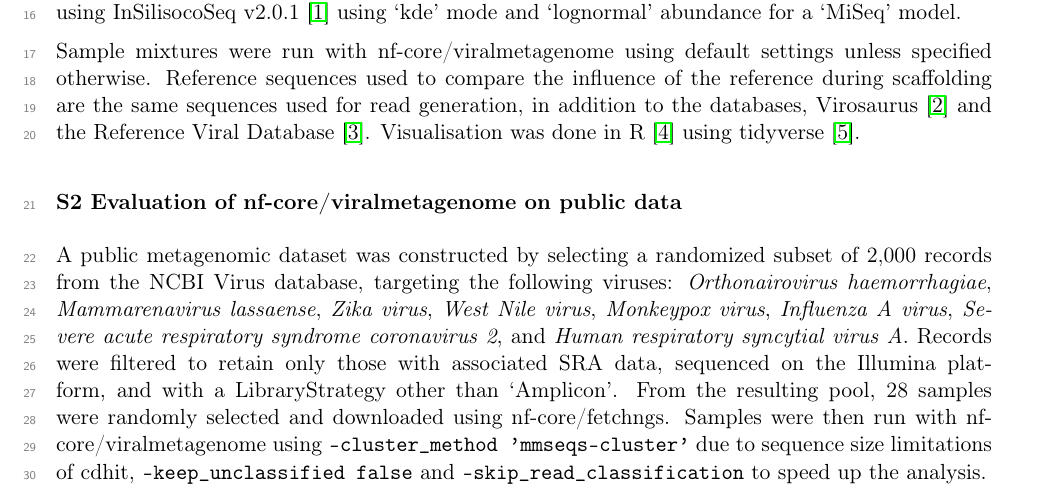
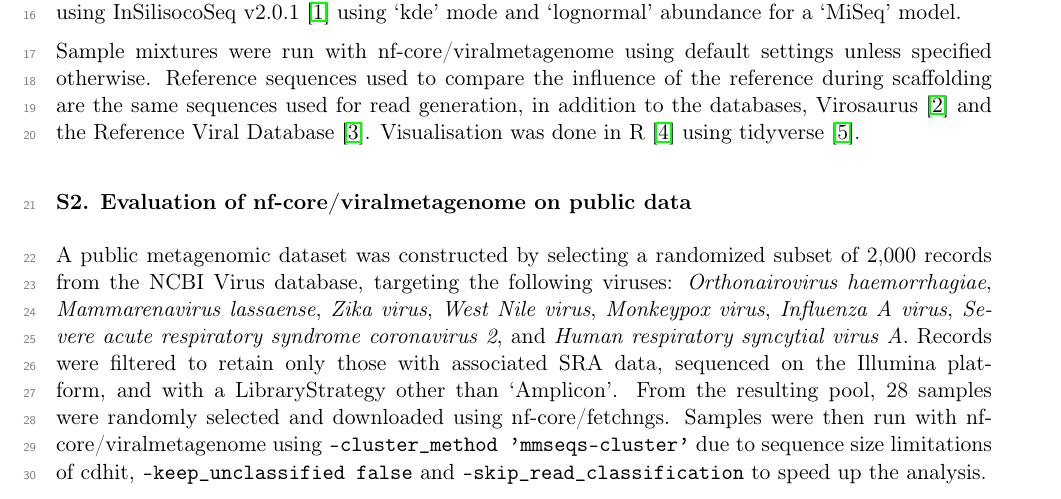
Before and after one commit to Joon-Klaps/nf-core-viralmetagenome-manuscript, a LaTeX document (supplementary-methods.tex, which reads supplementary-methods-content.tex): part of page 1 of 9, cut so that both start at the same text. Compiled offline with pdfLaTeX.

Commit message:
patch supplementary-methods

```diff
--- a/supplementary-methods-content.tex
+++ b/supplementary-methods-content.tex
@@ -10,7 +10,7 @@ We simulated mixed  HIV-1 samples containing paired-end read data based on four
 Sample mixtures were run with nf-core/viralmetagenome using default settings unless specified otherwise. Reference sequences used to compare the influence of the reference during scaffolding are the same sequences used for read generation, in addition to the databases, Virosaurus \cite{Gleizes2020-rq} and the Reference Viral Database \cite{Goodacre2018-dw}. Visualisation was done in R \cite{R_Core_Team2021-ow} using tidyverse \cite{Wickham2019-vr}.
 
 
-\subsubsection*{S2 Evaluation of nf-core/viralmetagenome on public data}
+\subsubsection*{S2. Evaluation of nf-core/viralmetagenome on public data}
 
 A public metagenomic dataset was constructed by selecting a randomized subset of 2,000 records from the NCBI Virus database, targeting the following viruses: \textit{Orthonairovirus haemorrhagiae}, \textit{Mammarenavirus lassaense}, \textit{Zika virus}, \textit{West Nile virus}, \textit{Monkeypox virus}, \textit{Influenza A virus}, \textit{Severe acute respiratory syndrome coronavirus 2}, and \textit{Human respiratory syncytial virus A}. Records were filtered to retain only those with associated SRA data, sequenced on the Illumina platform, and with a LibraryStrategy other than ‘Amplicon’. From the resulting pool, 28 samples were randomly selected and downloaded using nf-core/fetchngs. Samples were then run with nf-core/viralmetagenome using \texttt{--cluster\_method 'mmseqs-cluster'} due to sequence size limitations of cdhit, \texttt{--keep\_unclassified false} and \texttt{--skip\_read\_classification} to speed up the analysis.
 
```
Also changed, not shown: supplementary-methods.pdf.
